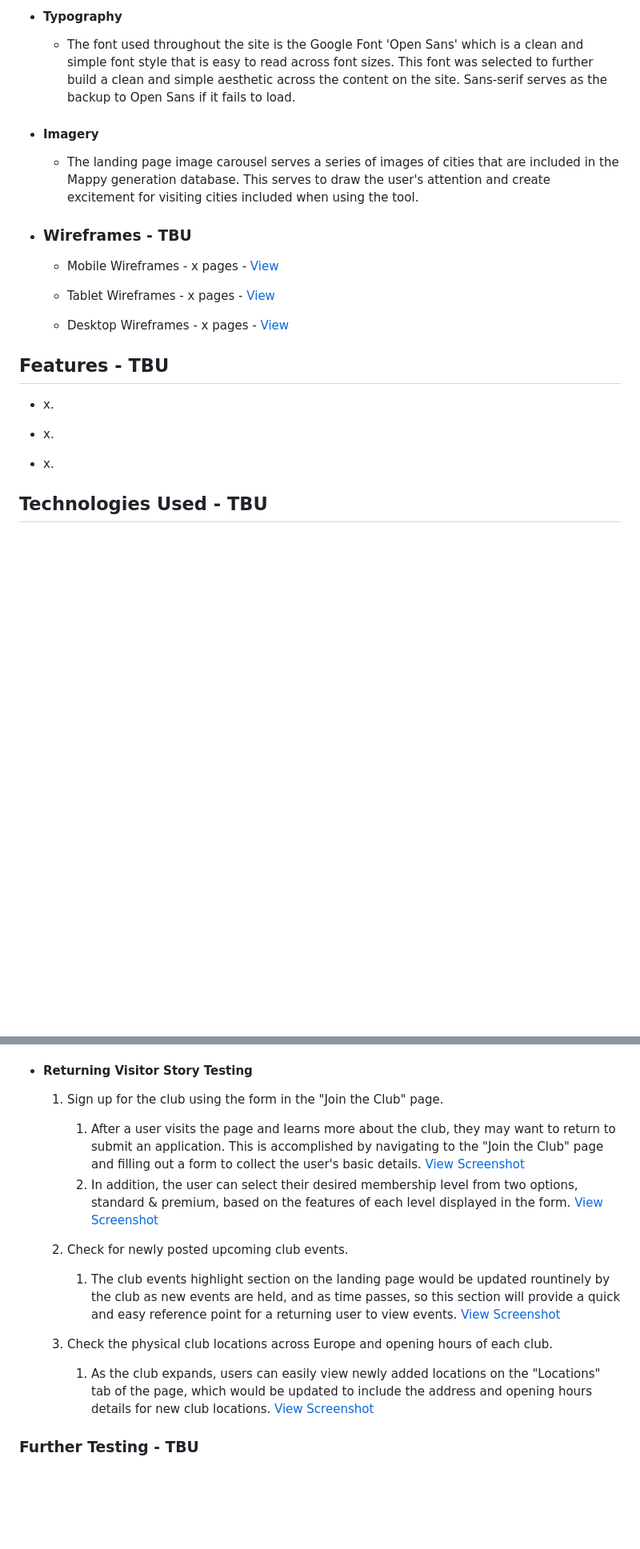
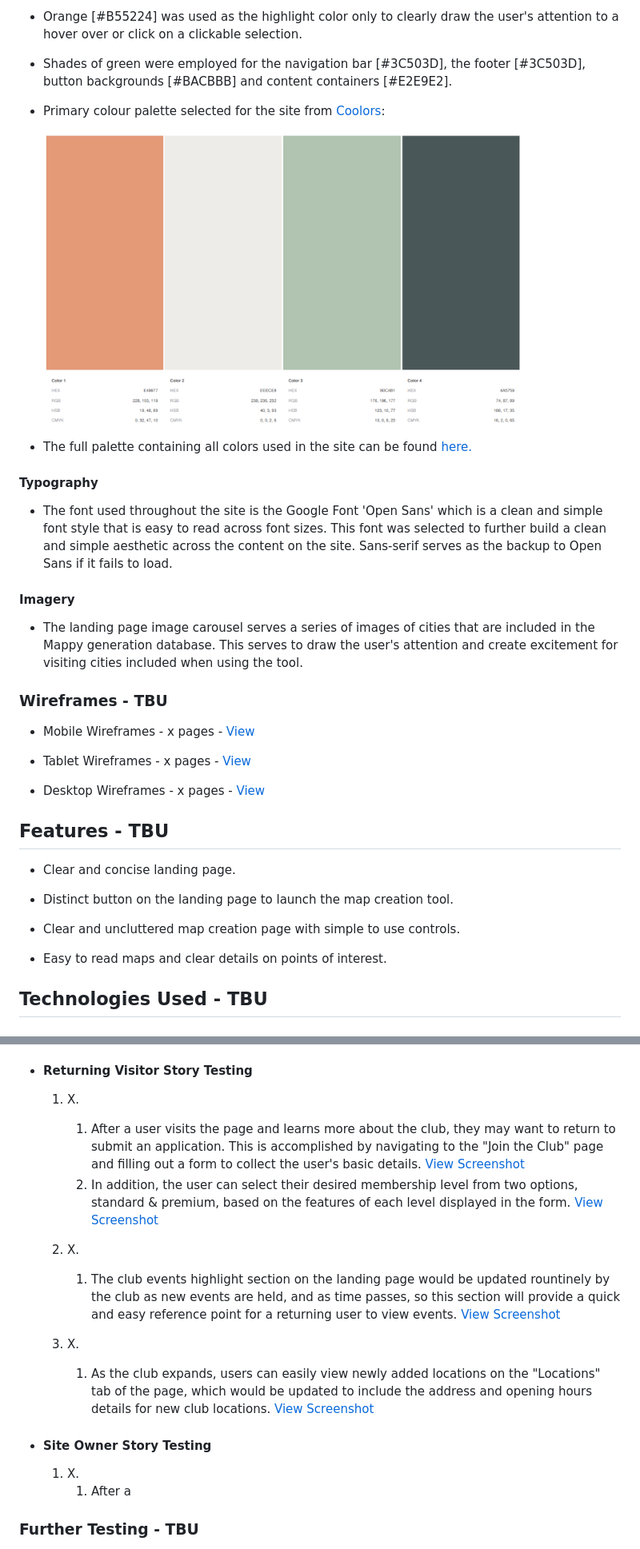
Before and after one commit to michaelhesch/ci-ms-2, a Markdown page: README.md, 2 parts joined by grey strips. Shown: that part at 80% size. Drawn GitHub-style; pictures changed too: documentation/palette.png (added); blank space fills up the shorter version.

Commit message:
update readme and documentation

```diff
--- a/README.md
+++ b/README.md
@@ -52,27 +52,39 @@ The purpose of this website is to provide users with a map of cities to visit in
 
-- #### Typography
+- Orange [#B55224] was used as the highlight color only to clearly draw the user's attention to a hover over or click on a clickable selection.
 
-  - The font used throughout the site is the Google Font 'Open Sans' which is a clean and simple font style that is easy to read across font sizes.  This font was selected to further build a clean and simple aesthetic across the content on the site.  Sans-serif serves as the backup to Open Sans if it fails to load.
+- Shades of green were employed for the navigation bar [#3C503D], the footer [#3C503D], button backgrounds [#BACBBB] and content containers [#E2E9E2].
 
-- #### Imagery
+- Primary colour palette selected for the site from [Coolors](https://coolors.co/):
 
-  - The landing page image carousel serves a series of images of cities that are included in the Mappy generation database.  This serves to draw the user's attention and create excitement for visiting cities included when using the tool.
+    ![Colour Palette](documentation/palette.png)
 
-- ### Wireframes - TBU
+- The full palette containing all colors used in the site can be found [here.](documentation/MappyPalette.pdf)
 
-  - Mobile Wireframes - x pages - [View](https://)
+#### Typography
 
-  - Tablet Wireframes - x pages - [View](https://)
+- The font used throughout the site is the Google Font 'Open Sans' which is a clean and simple font style that is easy to read across font sizes.  This font was selected to further build a clean and simple aesthetic across the content on the site.  Sans-serif serves as the backup to Open Sans if it fails to load.
 
-  - Desktop Wireframes - x pages  - [View](https://)
+#### Imagery
+
+- The landing page image carousel serves a series of images of cities that are included in the Mappy generation database.  This serves to draw the user's attention and create excitement for visiting cities included when using the tool.
+
+### Wireframes - TBU
+
+- Mobile Wireframes - x pages - [View](https://)
+
+- Tablet Wireframes - x pages - [View](https://)
+
+- Desktop Wireframes - x pages  - [View](https://)
 
 ## Features - TBU
 
-- x.
+- Clear and concise landing page.
 
-- x.
+- Distinct button on the landing page to launch the map creation tool.
 
-- x.
+- Clear and uncluttered map creation page with simple to use controls.
+
+- Easy to read maps and clear details on points of interest.
 
 ## Technologies Used - TBU
 
@@ -142,15 +148,20 @@ The W3C Markup Validator and W3C CSS Validator Services were used to validate ev
 
 - #### Returning Visitor Story Testing
 
-    1. Sign up for the club using the form in the "Join the Club" page.
+    1. X.
         1. After a user visits the page and learns more about the club, they may want to return to submit an application.  This is accomplished by navigating to the "Join the Club" page and filling out a form to collect the user's basic details.  [View Screenshot](https://)
         1. In addition, the user can select their desired membership level from two options, standard & premium, based on the features of each level displayed in the form. [View Screenshot](https://)
 
-    2. Check for newly posted upcoming club events.
+    2. X.
         1. The club events highlight section on the landing page would be updated rountinely by the club as new events are held, and as time passes, so this section will provide a quick and easy reference point for a returning user to view events. [View Screenshot](https://)
 
-    3. Check the physical club locations across Europe and opening hours of each club.
+    3. X.
         1. As the club expands, users can easily view newly added locations on the "Locations" tab of the page, which would be updated to include the address and opening hours details for new club locations. [View Screenshot](https://)
+
+- #### Site Owner Story Testing
+
+    1. X.
+        1. After a
 
 ### Further Testing - TBU
 
```
Also changed, not shown: other parts of README.md (+56 -33 lines), documentation/Mappy-AIR.PNG, 2 other files.
